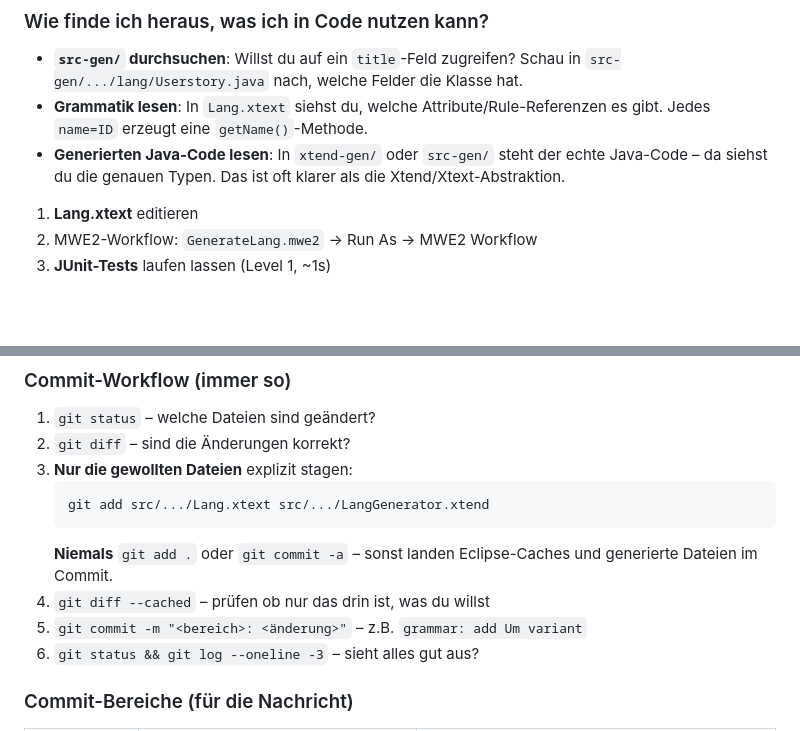
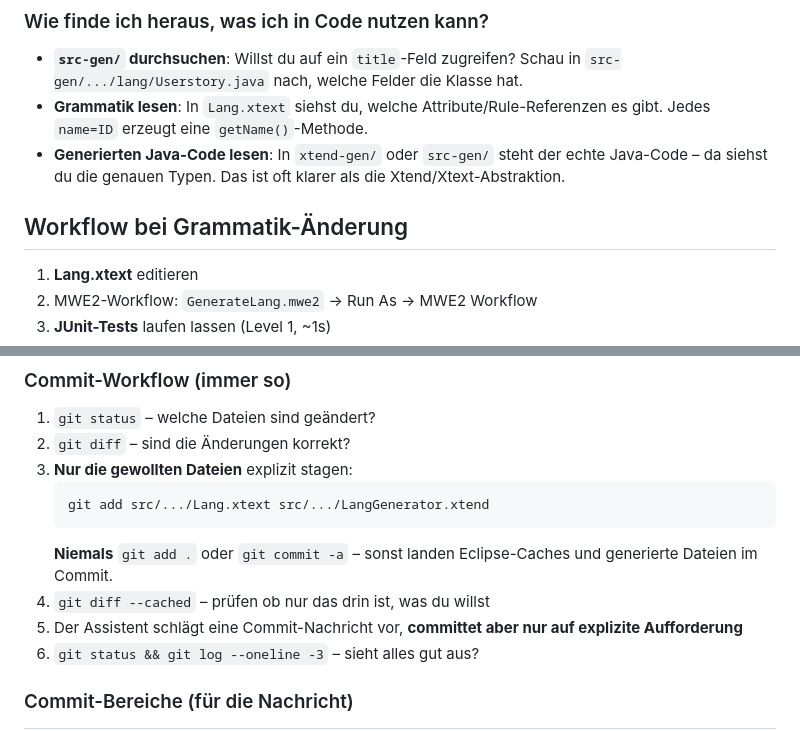
Before and after one commit to niklas-benjamin-grosse/Beleg_MSE, a Markdown page: AGENTS.md, 2 parts joined by grey strips. Rendered like a GitHub page; blank space fills up the shorter version.

Commit message:
docs: add missing Workflow heading, clarify AI stages only

````diff
--- a/AGENTS.md
+++ b/AGENTS.md
@@ -72,6 +72,8 @@ runtime-EclipseXtext/
 - **Grammatik lesen**: In `Lang.xtext` siehst du, welche Attribute/Rule-Referenzen es gibt. Jedes `name=ID` erzeugt eine `getName()`-Methode.
 - **Generierten Java-Code lesen**: In `xtend-gen/` oder `src-gen/` steht der echte Java-Code – da siehst du die genauen Typen. Das ist oft klarer als die Xtend/Xtext-Abstraktion.
 
+## Workflow bei Grammatik-Änderung
+
 1. **Lang.xtext** editieren
 2. MWE2-Workflow: `GenerateLang.mwe2` → Run As → MWE2 Workflow
 3. **JUnit-Tests** laufen lassen (Level 1, ~1s)
@@ -108,7 +110,7 @@ runtime-EclipseXtext/
    ```
    **Niemals** `git add .` oder `git commit -a` – sonst landen Eclipse-Caches und generierte Dateien im Commit.
 4. `git diff --cached` – prüfen ob nur das drin ist, was du willst
-5. `git commit -m "<bereich>: <änderung>"` – z.B. `grammar: add Um variant`
+5. Der Assistent schlägt eine Commit-Nachricht vor, **committet aber nur auf explizite Aufforderung**
 6. `git status && git log --oneline -3` – sieht alles gut aus?
 
 ### Commit-Bereiche (für die Nachricht)
````
